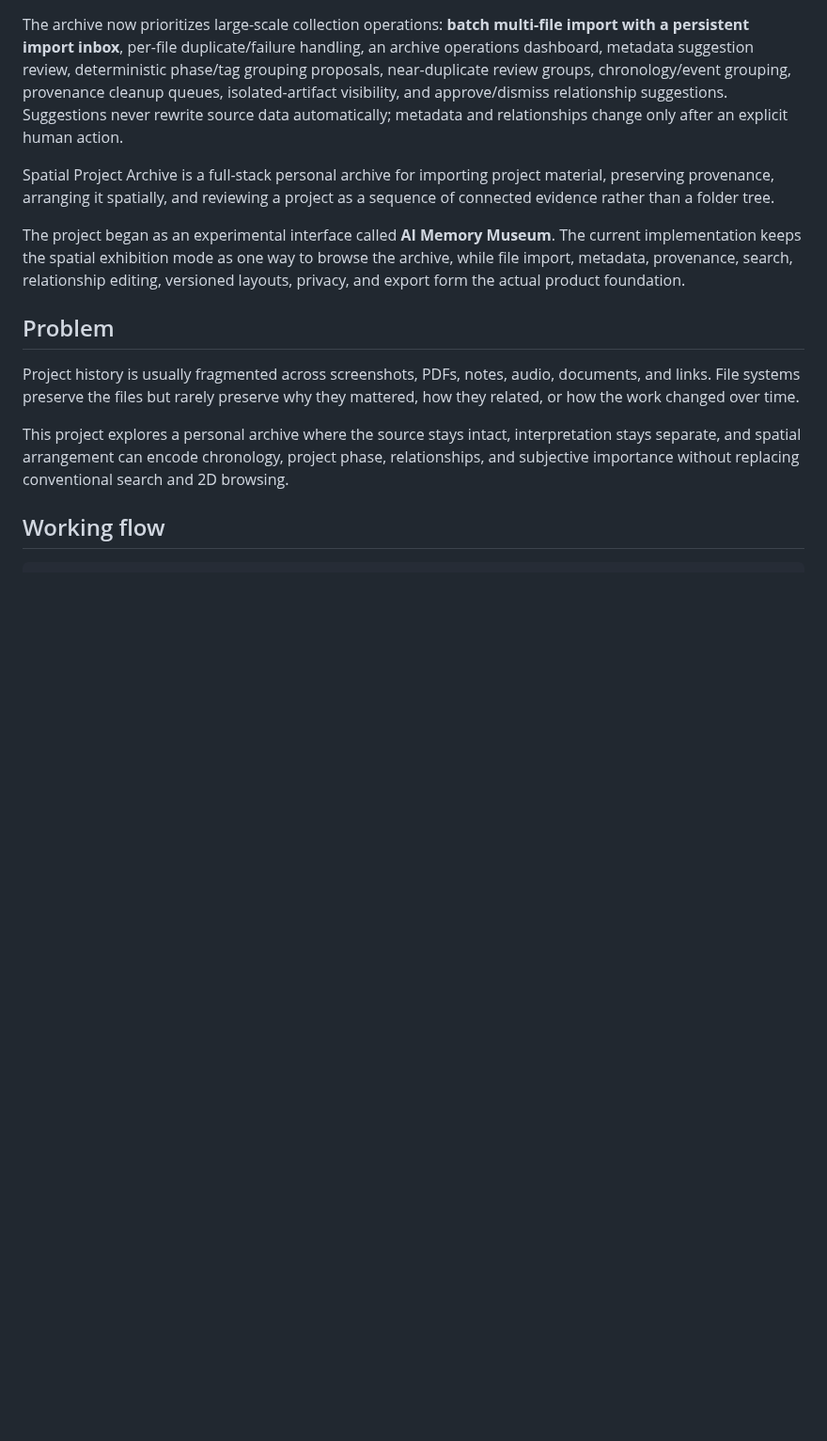
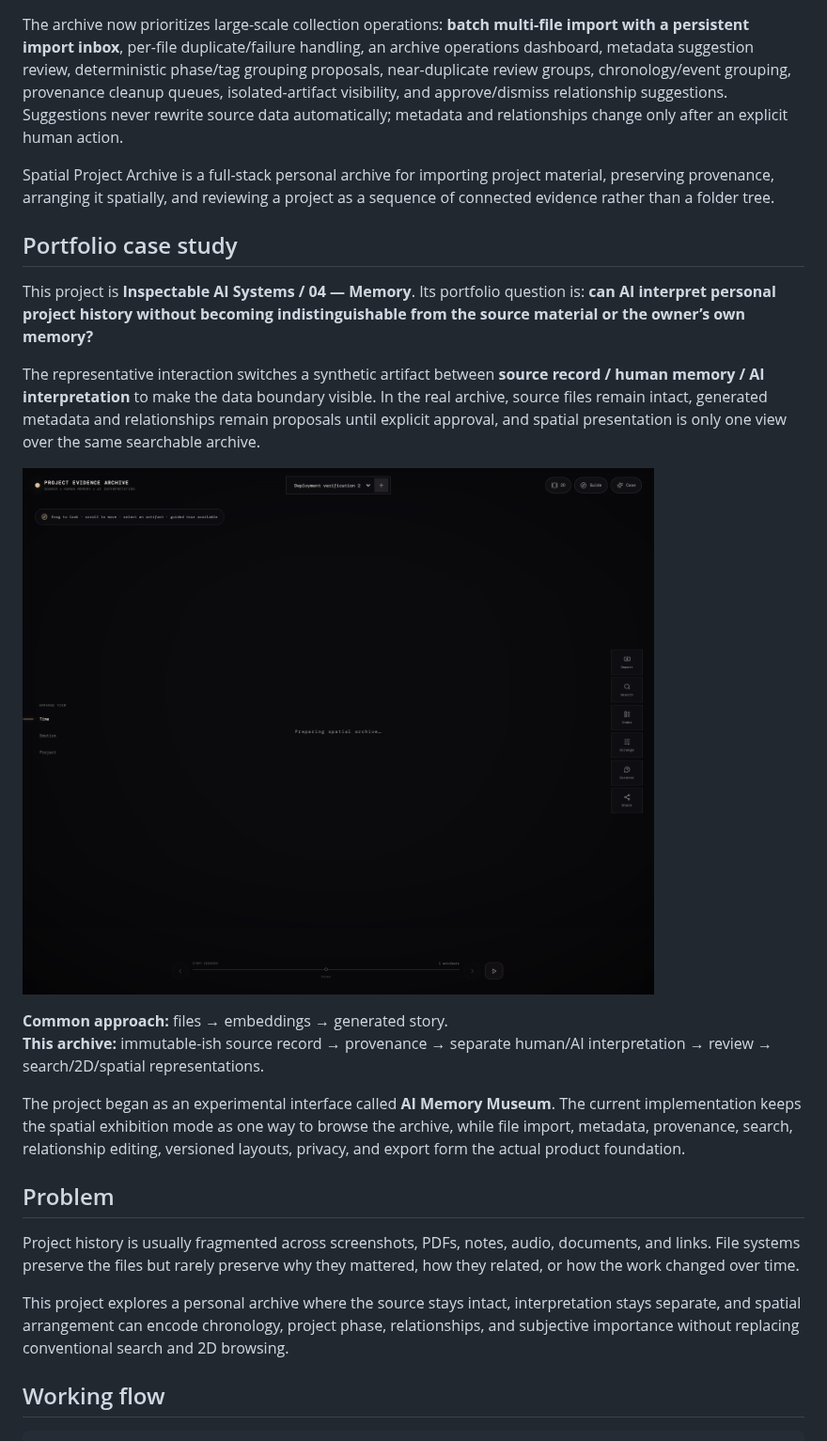
Before and after one commit to oosuhada/spatial-project-archive, a Markdown page: README.md, the part around the change. Shown at 94% size. GitHub-like rendering; pictures changed too: docs/portfolio-overview.png (added); blank space fills up the shorter version.

Commit message:
feat: sharpen archive portfolio narrative

```diff
--- a/README.md
+++ b/README.md
@@ -3,6 +3,17 @@
 The archive now prioritizes large-scale collection operations: **batch multi-file import with a persistent import inbox**, per-file duplicate/failure handling, an archive operations dashboard, metadata suggestion review, deterministic phase/tag grouping proposals, near-duplicate review groups, chronology/event grouping, provenance cleanup queues, isolated-artifact visibility, and approve/dismiss relationship suggestions. Suggestions never rewrite source data automatically; metadata and relationships change only after an explicit human action.
 
 Spatial Project Archive is a full-stack personal archive for importing project material, preserving provenance, arranging it spatially, and reviewing a project as a sequence of connected evidence rather than a folder tree.
+
+## Portfolio case study
+
+This project is **Inspectable AI Systems / 04 — Memory**. Its portfolio question is: **can AI interpret personal project history without becoming indistinguishable from the source material or the owner’s own memory?**
+
+The representative interaction switches a synthetic artifact between **source record / human memory / AI interpretation** to make the data boundary visible. In the real archive, source files remain intact, generated metadata and relationships remain proposals until explicit approval, and spatial presentation is only one view over the same searchable archive.
+
+![Spatial Project Archive portfolio overview](docs/portfolio-overview.png)
+
+**Common approach:** files → embeddings → generated story.
+**This archive:** immutable-ish source record → provenance → separate human/AI interpretation → review → search/2D/spatial representations.
 
 The project began as an experimental interface called **AI Memory Museum**. The current implementation keeps the spatial exhibition mode as one way to browse the archive, while file import, metadata, provenance, search, relationship editing, versioned layouts, privacy, and export form the actual product foundation.
 
```
Also changed, not shown: 3 other files.
